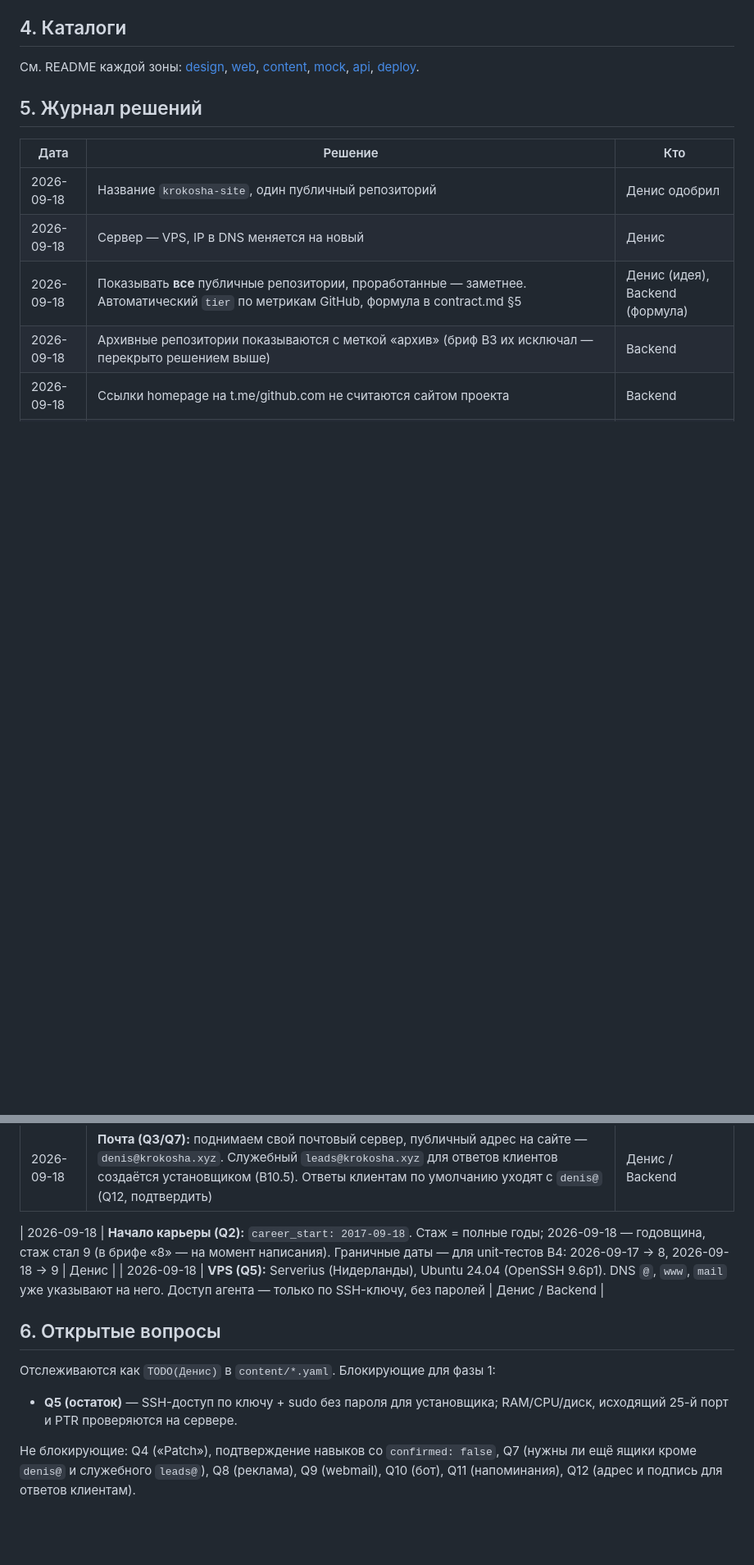
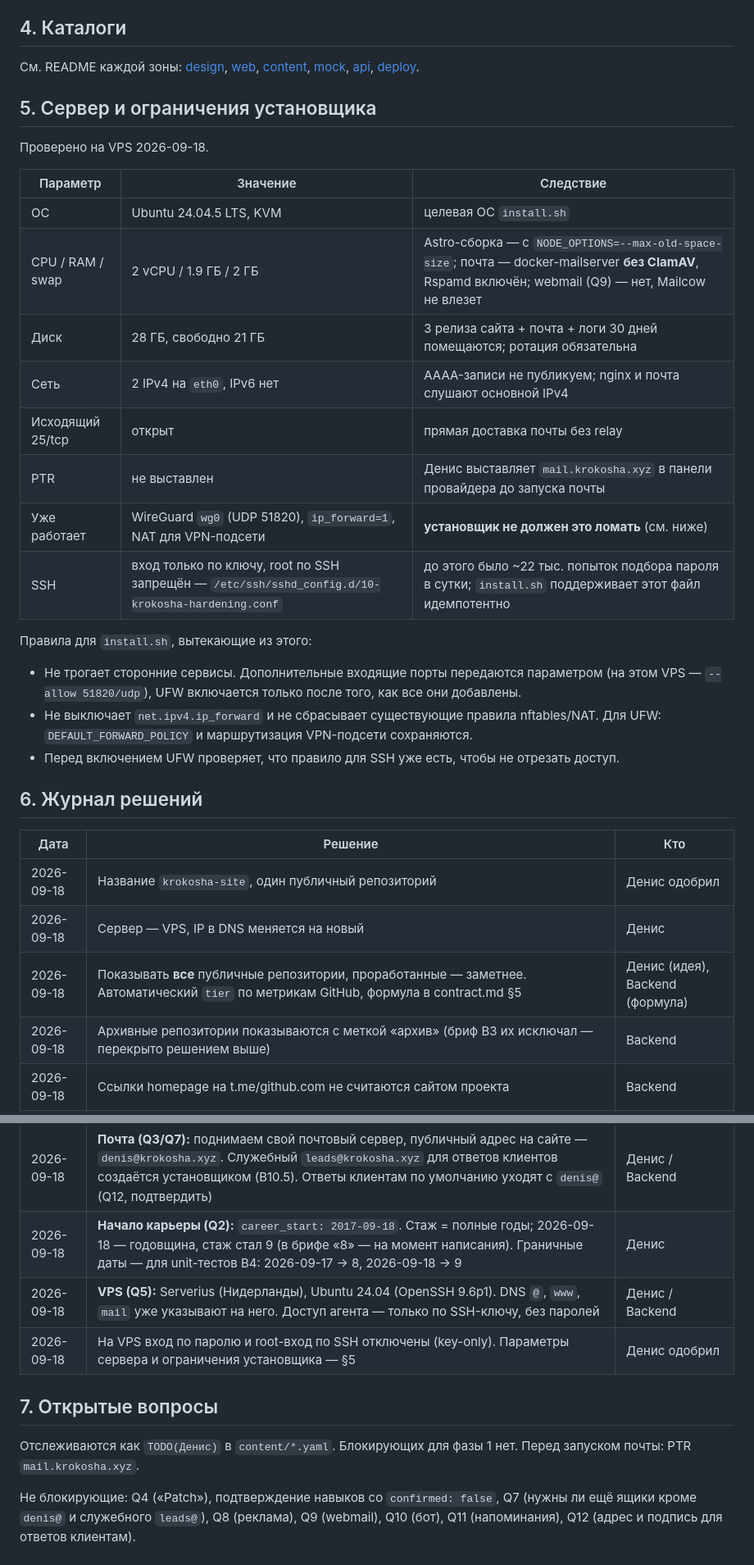
Before and after one commit to DenisHumen/krokosha-site, a Markdown page: docs/architecture.md, 2 parts joined by grey strips. Shown at 82% size. Drawn GitHub-style; blank space fills up the shorter version.

Commit message:
docs: VPS facts and installer constraints (#3)
Server audit (Ubuntu 24.04, 2 vCPU / 1.9 GB RAM, outbound 25 open,
no IPv6, existing WireGuard with forwarding/NAT) and the rules that
follow for install.sh: keep third-party services and forwarding
intact, add extra ports before enabling UFW, keep the key-only SSH
drop-in. Mail runs without ClamAV and without webmail due to RAM.

Co-authored-by: Claude Opus 5 <noreply@anthropic.com>

```diff
--- a/docs/architecture.md
+++ b/docs/architecture.md
@@ -44,7 +44,27 @@ GitHub API ──────┘      • репозитории + tier (docs/co
 
 См. README каждой зоны: [design](../design/README.md), [web](../web/README.md), [content](../content/README.md), [mock](../mock/README.md), [api](../api/README.md), [deploy](../deploy/README.md).
 
-## 5. Журнал решений
+## 5. Сервер и ограничения установщика
+
+Проверено на VPS 2026-09-18.
+
+| Параметр | Значение | Следствие |
+|---|---|---|
+| ОС | Ubuntu 24.04.5 LTS, KVM | целевая ОС `install.sh` |
+| CPU / RAM / swap | 2 vCPU / 1.9 ГБ / 2 ГБ | Astro-сборка — с `NODE_OPTIONS=--max-old-space-size`; почта — docker-mailserver **без ClamAV**, Rspamd включён; webmail (Q9) — нет, Mailcow не влезет |
+| Диск | 28 ГБ, свободно 21 ГБ | 3 релиза сайта + почта + логи 30 дней помещаются; ротация обязательна |
+| Сеть | 2 IPv4 на `eth0`, IPv6 нет | AAAA-записи не публикуем; nginx и почта слушают основной IPv4 |
+| Исходящий 25/tcp | открыт | прямая доставка почты без relay |
+| PTR | не выставлен | Денис выставляет `mail.krokosha.xyz` в панели провайдера до запуска почты |
+| Уже работает | WireGuard `wg0` (UDP 51820), `ip_forward=1`, NAT для VPN-подсети | **установщик не должен это ломать** (см. ниже) |
+| SSH | вход только по ключу, root по SSH запрещён — `/etc/ssh/sshd_config.d/10-krokosha-hardening.conf` | до этого было ~22 тыс. попыток подбора пароля в сутки; `install.sh` поддерживает этот файл идемпотентно |
+
+Правила для `install.sh`, вытекающие из этого:
+- Не трогает сторонние сервисы. Дополнительные входящие порты передаются параметром (на этом VPS — `--allow 51820/udp`), UFW включается только после того, как все они добавлены.
+- Не выключает `net.ipv4.ip_forward` и не сбрасывает существующие правила nftables/NAT. Для UFW: `DEFAULT_FORWARD_POLICY` и маршрутизация VPN-подсети сохраняются.
+- Перед включением UFW проверяет, что правило для SSH уже есть, чтобы не отрезать доступ.
+
+## 6. Журнал решений
 
 | Дата | Решение | Кто |
 |---|---|---|
@@ -61,13 +81,12 @@ GitHub API ──────┘      • репозитории + tier (docs/co
 | 2026-09-18 | Рынок — Украина + англоязычные клиенты → Yandex не таргетируется (бриф B7). Поисковики: Google, Bing (через него DuckDuckGo и др.) | Backend |
 | 2026-09-18 | **Telegram на сайте (Q3):** `https://t.me/DenisHumen` | Денис |
 | 2026-09-18 | **Почта (Q3/Q7):** поднимаем свой почтовый сервер, публичный адрес на сайте — `denis@krokosha.xyz`. Служебный `leads@krokosha.xyz` для ответов клиентов создаётся установщиком (B10.5). Ответы клиентам по умолчанию уходят с `denis@` (Q12, подтвердить) | Денис / Backend |
-
 | 2026-09-18 | **Начало карьеры (Q2):** `career_start: 2017-09-18`. Стаж = полные годы; 2026-09-18 — годовщина, стаж стал 9 (в брифе «8» — на момент написания). Граничные даты — для unit-тестов B4: 2026-09-17 → 8, 2026-09-18 → 9 | Денис |
 | 2026-09-18 | **VPS (Q5):** Serverius (Нидерланды), Ubuntu 24.04 (OpenSSH 9.6p1). DNS `@`, `www`, `mail` уже указывают на него. Доступ агента — только по SSH-ключу, без паролей | Денис / Backend |
+| 2026-09-18 | На VPS вход по паролю и root-вход по SSH отключены (key-only). Параметры сервера и ограничения установщика — §5 | Денис одобрил |
 
-## 6. Открытые вопросы
+## 7. Открытые вопросы
 
-Отслеживаются как `TODO(Денис)` в `content/*.yaml`. Блокирующие для фазы 1:
-- **Q5 (остаток)** — SSH-доступ по ключу + sudo без пароля для установщика; RAM/CPU/диск, исходящий 25-й порт и PTR проверяются на сервере.
+Отслеживаются как `TODO(Денис)` в `content/*.yaml`. Блокирующих для фазы 1 нет. Перед запуском почты: PTR `mail.krokosha.xyz`.
 
 Не блокирующие: Q4 («Patch»), подтверждение навыков со `confirmed: false`, Q7 (нужны ли ещё ящики кроме `denis@` и служебного `leads@`), Q8 (реклама), Q9 (webmail), Q10 (бот), Q11 (напоминания), Q12 (адрес и подпись для ответов клиентам).
```
